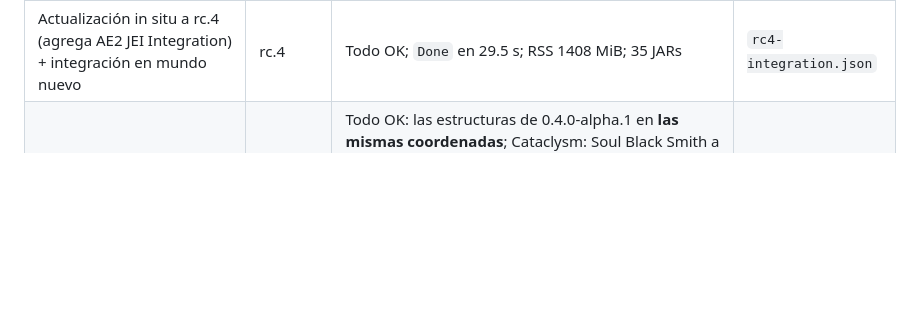
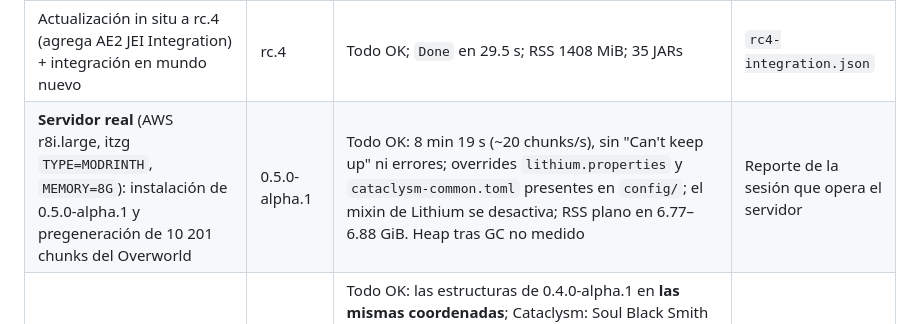
Before and after one commit to Alexis01000011/vanilla-tech, a Markdown page: docs/test-results.md, the part around the change. Drawn GitHub-style; blank space fills up the shorter version.

```diff
--- a/docs/test-results.md
+++ b/docs/test-results.md
@@ -26,6 +26,7 @@ Cada corrida deja un resumen JSON versionado en `docs/<nombre>.json`. Los logs c
 | Actualización in situ con `prepare-server.py` (agrega JEI, respeta la config reescrita por ModernFix) + integración corregida en mundo nuevo | rc.2 | Todo OK | `rc2-integration-2.json` |
 | Actualización in situ a rc.3 (agrega Sophisticated Backpacks/Core y GraveStone) + integración en mundo nuevo | rc.3 | Todo OK; `Done` en 28.7 s; RSS 1224 MiB; 34 JARs | `rc3-integration.json` |
 | Actualización in situ a rc.4 (agrega AE2 JEI Integration) + integración en mundo nuevo | rc.4 | Todo OK; `Done` en 29.5 s; RSS 1408 MiB; 35 JARs | `rc4-integration.json` |
+| **Servidor real** (AWS r8i.large, itzg `TYPE=MODRINTH`, `MEMORY=8G`): instalación de 0.5.0-alpha.1 y pregeneración de 10 201 chunks del Overworld | 0.5.0-alpha.1 | Todo OK: 8 min 19 s (~20 chunks/s), sin "Can't keep up" ni errores; overrides `lithium.properties` y `cataclysm-common.toml` presentes en `config/`; el mixin de Lithium se desactiva; RSS plano en 6.77–6.88 GiB. Heap tras GC no medido | Reporte de la sesión que opera el servidor |
 | Actualización in situ a **0.5.0-alpha.1** (L_Ender's Cataclysm + Lionfish API, Just Hammers) + integración en mundo nuevo | 0.5.0-alpha.1 | Todo OK: las estructuras de 0.4.0-alpha.1 en **las mismas coordenadas**; Cataclysm: Soul Black Smith a 913 bloques y Burning Arena a 2307 en el Nether, Ancient Factory a 2140 y Sunken City a 4681 en el Overworld (la Ruined Citadel no aparece cerca de esta semilla); checks de la base, las dimensiones y 0.4 OK. Segunda corrida con las configs de Lithium y Cataclysm: Lithium desactiva solo `world.game_events.dispatch` y ningún mod reescribe las configs. `Done` en 34.5–47.9 s; RSS 1970–2394 MiB (dos corridas, heap de 2 GiB); 53 JARs | `0.5.0-alpha.1-integration.json` |
 | Actualización in situ a **0.4.0-alpha.1** (Storage Drawers, Friends & Foes, Illager Invasion, It Takes a Pillage, Artifacts, Create: Connected, Create Crafts & Additions; las configs de Artifacts e Illager Invasion se instalan y los mods no las reescriben) + integración en mundo nuevo | 0.4.0-alpha.1 | Todo OK: las 18 estructuras de 0.3.0 en **las mismas coordenadas**; illager_fort a 2817 bloques, bastille a 1144 e iceologer_cabin a 2519 (citadel no aparece cerca de esta semilla); cajón, motor eléctrico, caja de engranajes de latón y botón de cobre colocados; checks de la base y de las dimensiones OK. `Done` en 39.2 s; RSS 1679 MiB; 50 JARs | `0.4.0-alpha.1-integration.json` |
 | Actualización in situ a **0.3.0-alpha.1** (Deep Aether, Deeper and Darker, TerraBlender; corrida con la candidata `0.2.0-alpha.2`, mismos archivos) + integración en mundo nuevo | 0.3.0-alpha.1 | Todo OK: las 18 estructuras de 0.2.0-alpha.1 en **las mismas coordenadas** (misma semilla); brass_dungeon a 1187 bloques, aerglow_forest a 340 y ancient_temple a 286 en el Otherside; dimensión Otherside cargada; checks de la base OK. `Done` en 57.6 s; RSS 1487 MiB; 41 JARs | `0.3.0-alpha.1-integration.json` |
```
Also changed, not shown: docs/performance.md (+12 -0 lines).
